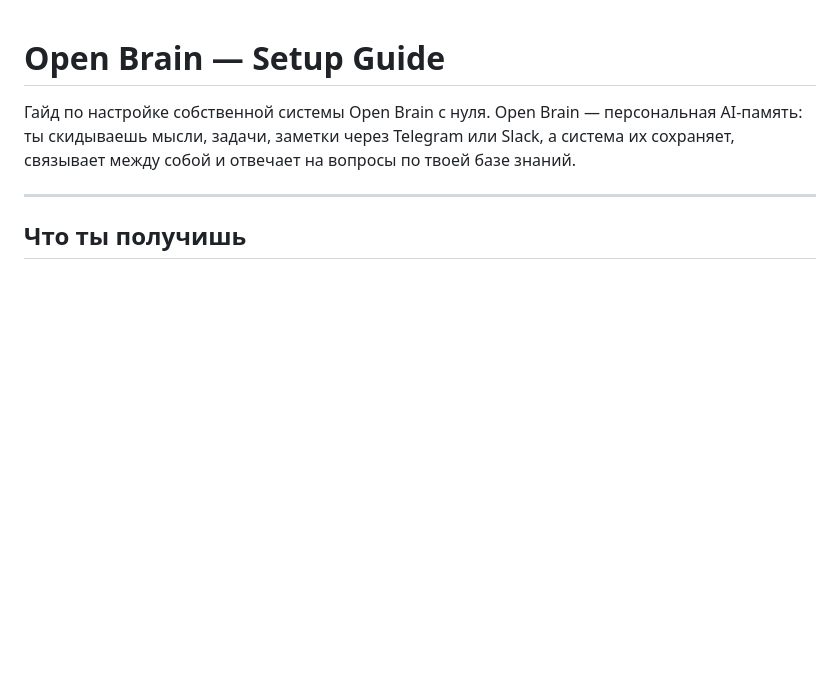
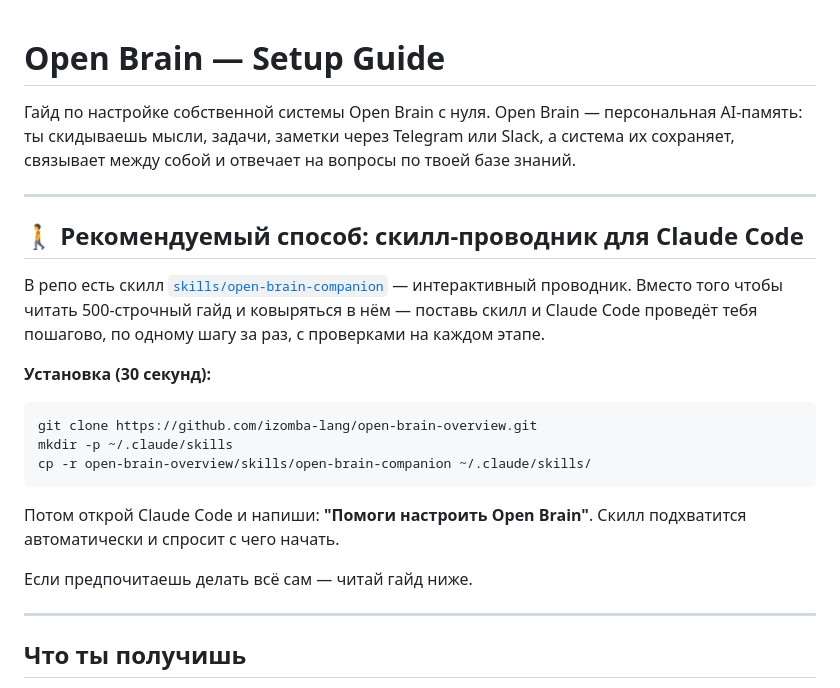
Before and after one commit to izomba-lang/open-brain-overview, a Markdown page: SETUP-GUIDE.md, the part around the change. Rendered like a GitHub page; blank space fills up the shorter version.

````diff
--- a/SETUP-GUIDE.md
+++ b/SETUP-GUIDE.md
@@ -1,6 +1,23 @@
 # Open Brain — Setup Guide
 
 Гайд по настройке собственной системы Open Brain с нуля. Open Brain — персональная AI-память: ты скидываешь мысли, задачи, заметки через Telegram или Slack, а система их сохраняет, связывает между собой и отвечает на вопросы по твоей базе знаний.
+
+---
+
+## 🚶 Рекомендуемый способ: скилл-проводник для Claude Code
+
+В репо есть скилл [`skills/open-brain-companion`](skills/open-brain-companion/) — интерактивный проводник. Вместо того чтобы читать 500-строчный гайд и ковыряться в нём — поставь скилл и Claude Code проведёт тебя пошагово, по одному шагу за раз, с проверками на каждом этапе.
+
+**Установка (30 секунд):**
+```bash
+git clone https://github.com/izomba-lang/open-brain-overview.git
+mkdir -p ~/.claude/skills
+cp -r open-brain-overview/skills/open-brain-companion ~/.claude/skills/
+```
+
+Потом открой Claude Code и напиши: **"Помоги настроить Open Brain"**. Скилл подхватится автоматически и спросит с чего начать.
+
+Если предпочитаешь делать всё сам — читай гайд ниже.
 
 ---
 
````
Also changed, not shown: skills/open-brain-companion/SKILL.md (added, +439 -0 lines).
